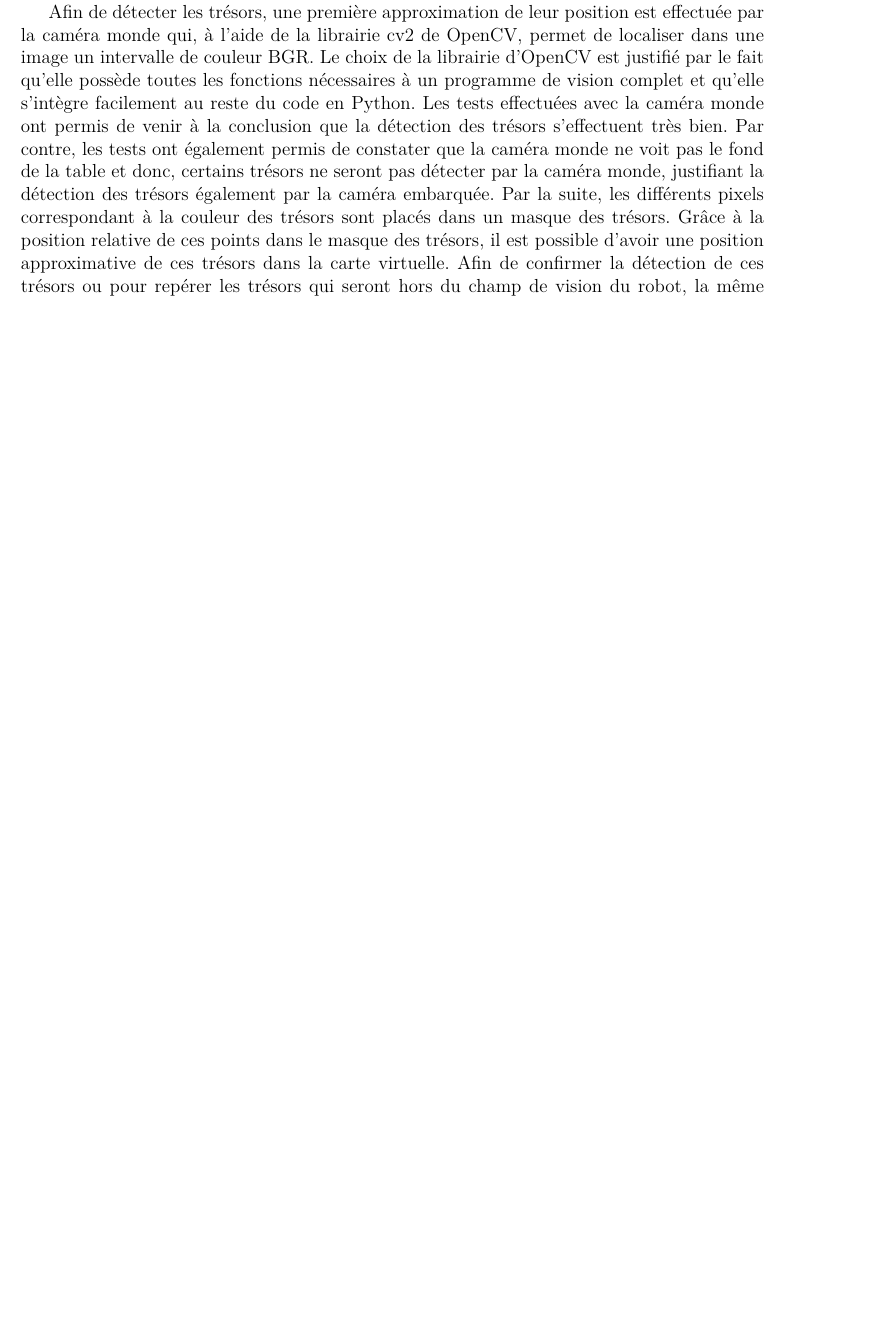
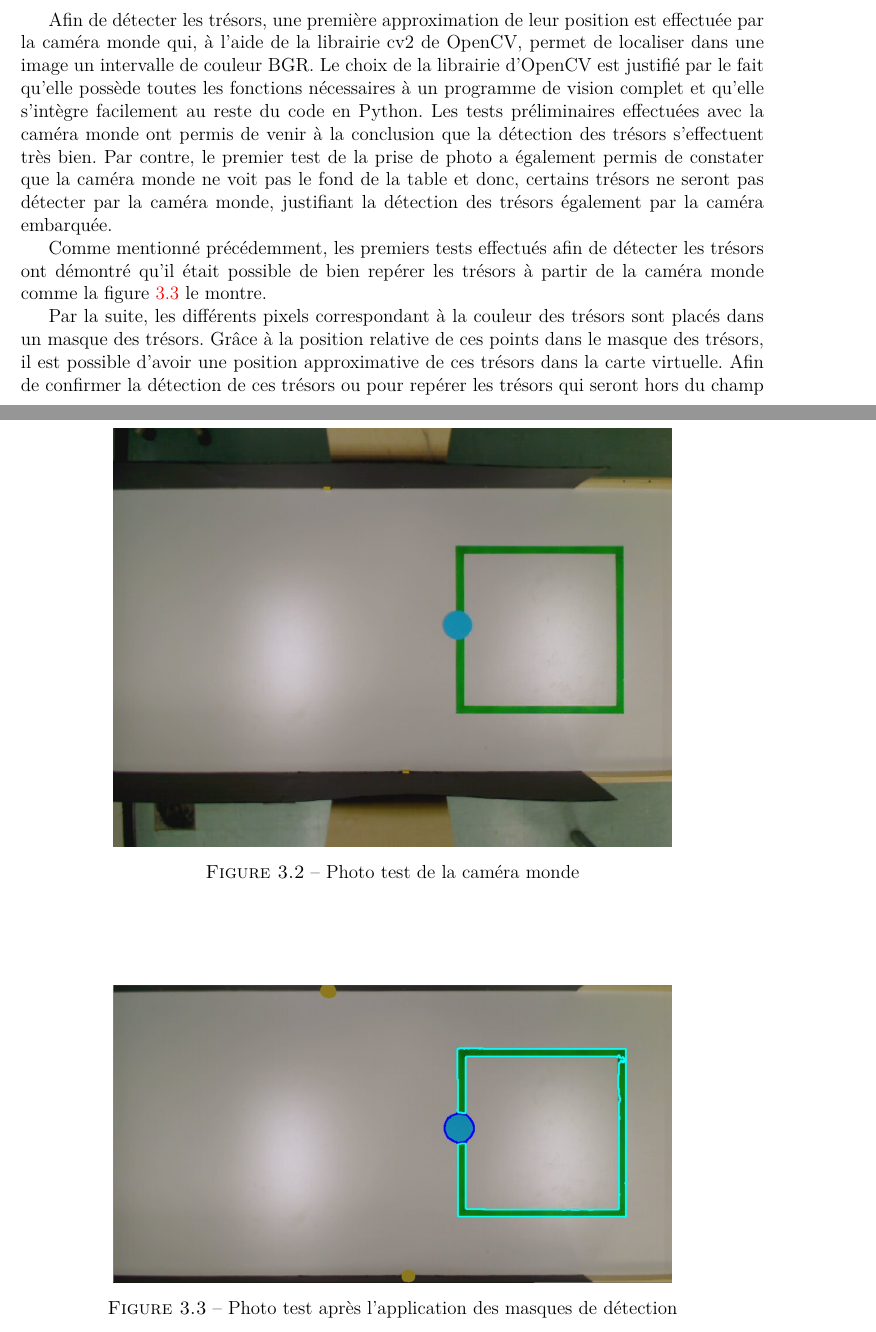
Before and after one commit to jmprovencher/Treasure-Picker-Robot, a LaTeX document (Remises/Rapport de developpement.tex, which reads Remises/tex/Provencher/Tresors_et_Recharge.tex): part of page 14 of 17 before the commit and two parts of pages 14 and 15 of 18 after it, the two joined at a grey line, cut so that both start at the same text, the shorter picture padded with empty space. Compiled offline with pdfLaTeX; the source files are stored in an older character set and shown here as Unicode.

Commit message:
ajoutPhoto
ajout de photo de test dans le rapport latex

```diff
--- a/Remises/tex/Provencher/Tresors_et_Recharge.tex
+++ b/Remises/tex/Provencher/Tresors_et_Recharge.tex
@@ -2,4 +3,23 @@ La caméra Logitech C905 située sur le robot permettra de repérer les différe
 
-Afin de détecter les trésors, une première approximation de leur position est effectuée par la caméra monde qui, à l'aide de la librairie cv2 de OpenCV, permet de localiser dans une image un intervalle de couleur BGR. Le choix de la librairie d'OpenCV est justifié par le fait qu'elle possède toutes les fonctions nécessaires à un programme de vision complet et qu'elle s'intègre facilement au reste du code en Python. Les tests effectuées avec la caméra monde ont permis de venir à la conclusion que la détection des trésors s'effectuent très bien. Par contre, les tests ont également permis de constater que la caméra monde ne voit pas le fond de la table et donc, certains trésors ne seront pas détecter par la caméra monde, justifiant la détection des trésors également par la caméra embarquée. Par la suite, les différents pixels correspondant à la couleur des trésors sont placés dans un masque des trésors. Grâce à la position relative de ces points dans le masque des trésors, il est possible d'avoir une position approximative de ces trésors dans la carte virtuelle. Afin de confirmer la détection de ces trésors ou pour repérer les trésors qui seront hors du champ de vision du robot, la même opération de détection des couleurs est effectuée ensuite par la caméra embarquée autour des coordonnées approximative détectée par la caméra monde.
+Afin de détecter les trésors, une première approximation de leur position est effectuée par la caméra monde qui, à l'aide de la librairie cv2 de OpenCV, permet de localiser dans une image un intervalle de couleur BGR. Le choix de la librairie d'OpenCV est justifié par le fait qu'elle possède toutes les fonctions nécessaires à un programme de vision complet et qu'elle s'intègre facilement au reste du code en Python. Les tests préliminaires effectuées avec la caméra monde ont permis de venir à la conclusion que la détection des trésors s'effectuent très bien. Par contre, le premier test de la prise de photo a également permis de constater que la caméra monde ne voit pas le fond de la table et donc, certains trésors ne seront pas détecter par la caméra monde, justifiant la détection des trésors également par la caméra embarquée.
 
+\begin{figure}[htp]
+	\centering
+	\includegraphics[width=0.75\textwidth]{fig/testCameraMonde.jpg}
+	\caption{Photo test de la caméra monde}
+	\label{f:testCameraMonde}
+\end{figure}
+
+Comme mentionné précédemment, les premiers tests effectués afin de détecter les trésors ont démontré qu'il était possible de bien repérer les trésors à partir de la caméra monde comme la figure \ref{f:testDetectionCouleur} le montre.
+
+\begin{figure}[htp]
+	\centering
+	\includegraphics[width=0.75\textwidth]{fig/testDetectionCouleur.jpg}
+	\caption{Photo test après l'application des masques de détection}
+	\label{f:testDetectionCouleur}
+\end{figure}
+
+
+ Par la suite, les différents pixels correspondant à la couleur des trésors sont placés dans un masque des trésors. Grâce à la position relative de ces points dans le masque des trésors, il est possible d'avoir une position approximative de ces trésors dans la carte virtuelle. Afin de confirmer la détection de ces trésors ou pour repérer les trésors qui seront hors du champ de vision du robot, la même opération de détection des couleurs est effectuée ensuite par la caméra embarquée autour des coordonnées approximative détectée par la caméra monde.
+\bigskip
 La station de recharge, quant à elle, est marquée d'une couleur caractéristique lui permettant de se distinguer du reste du décor. Comme la position et l'orientation du robot est connue en tout temps et que la station de recharge est toujours situé au même endroit, la détection de celle-ci est assez simple. Comme le robot peut être placé à n'importe quel endroit au départ sur la table, la caméra monde est chargée à l'initialisation du programme de détecter la position et l'orientation de celui-ci. Afin de réaliser cette tâche, un drapeau pirate est placé sur le dessus du robot afin d'indiquer l'orientation ainsi que la position de celui-ci et sera détecter par notre programme de vision.
```
Also changed, not shown: Remises/fig/testCameraMonde.jpg (added), Remises/fig/testDetectionCouleur.jpg (added), Remises/tex/Provencher/Tresors_et_Recharge.tex (1 more changed lines).
